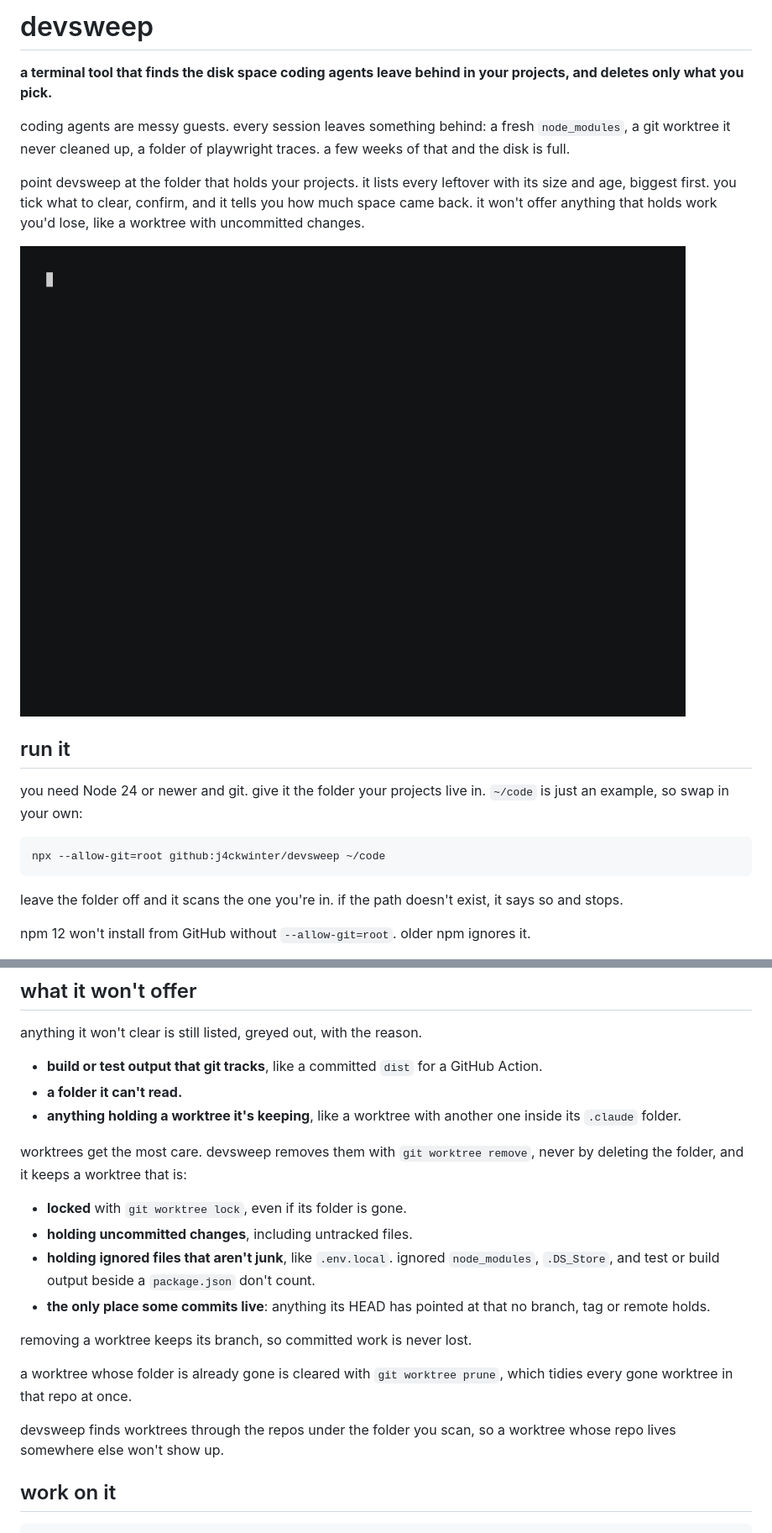
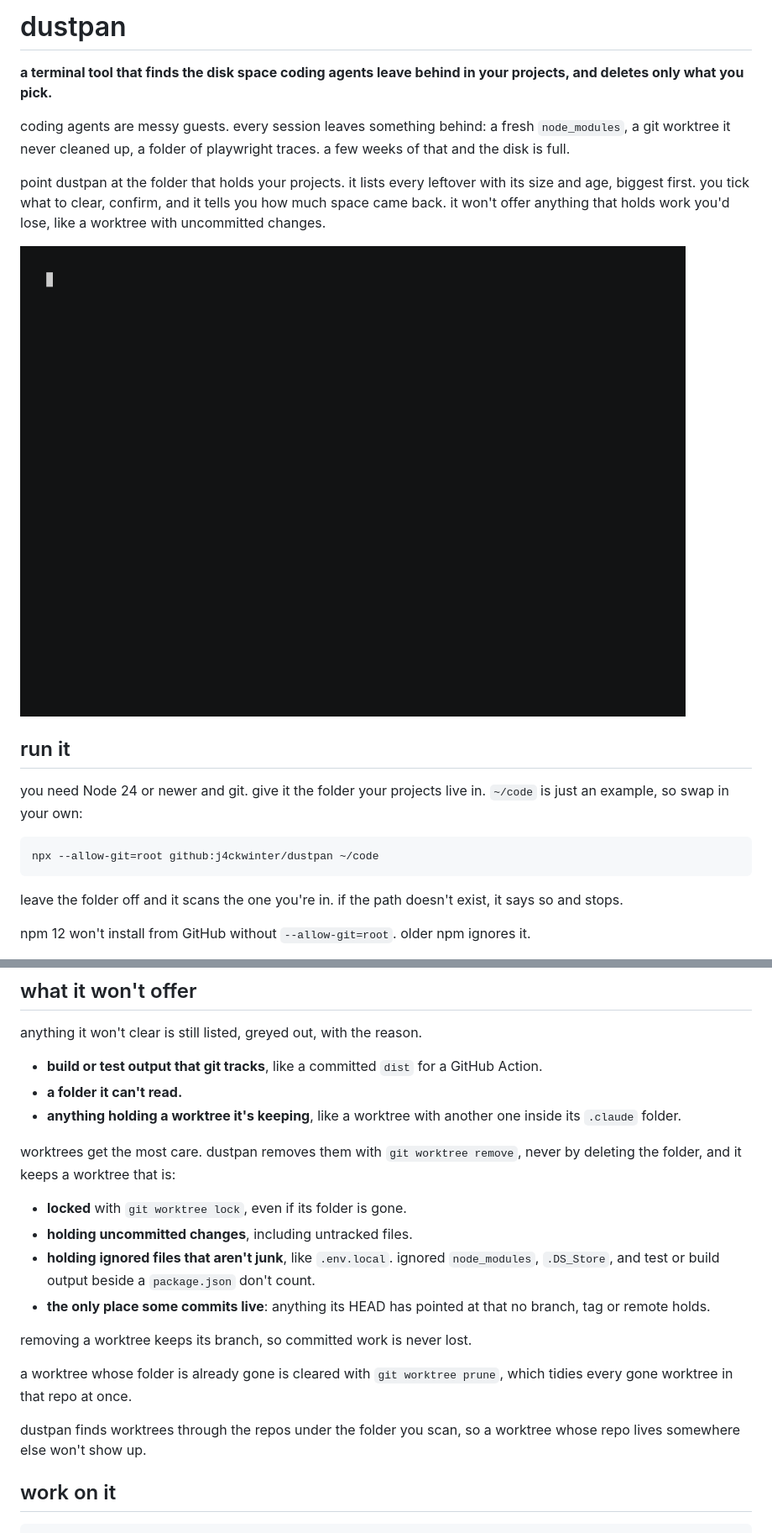
Before and after one commit to j4ckwinter/devsweep, a Markdown page: README.md, 2 parts joined by grey strips. Shown at 84% size. GitHub-like rendering; pictures changed too: docs/demo.gif.

Commit message:
refactor!: rename devsweep to dustpan
npm refuses devsweep as too close to the existing dev-sweep package. Renames the package, command, messages and demo GIF.

````diff
--- a/README.md
+++ b/README.md
@@ -1,8 +1,8 @@
-# devsweep
+# dustpan
 
 **a terminal tool that finds the disk space coding agents leave behind in your projects, and deletes only what you pick.**
 
 coding agents are messy guests. every session leaves something behind: a fresh `node_modules`, a git worktree it never cleaned up, a folder of playwright traces. a few weeks of that and the disk is full.
 
-point devsweep at the folder that holds your projects. it lists every leftover with its size and age, biggest first. you tick what to clear, confirm, and it tells you how much space came back. it won't offer anything that holds work you'd lose, like a worktree with uncommitted changes.
+point dustpan at the folder that holds your projects. it lists every leftover with its size and age, biggest first. you tick what to clear, confirm, and it tells you how much space came back. it won't offer anything that holds work you'd lose, like a worktree with uncommitted changes.
 
@@ -13,7 +13,7 @@ point devsweep at the folder that holds your projects. it lists every leftover w
 you need Node 24 or newer and git. give it the folder your projects live in. `~/code` is just an example, so swap in your own:
 
 ```sh
-npx --allow-git=root github:j4ckwinter/devsweep ~/code
+npx --allow-git=root github:j4ckwinter/dustpan ~/code
 ```
 
 leave the folder off and it scans the one you're in. if the path doesn't exist, it says so and stops.
@@ -46,7 +46,7 @@ anything it won't clear is still listed, greyed out, with the reason.
 - **a folder it can't read.**
 - **anything holding a worktree it's keeping**, like a worktree with another one inside its `.claude` folder.
 
-worktrees get the most care. devsweep removes them with `git worktree remove`, never by deleting the folder, and it keeps a worktree that is:
+worktrees get the most care. dustpan removes them with `git worktree remove`, never by deleting the folder, and it keeps a worktree that is:
 
 - **locked** with `git worktree lock`, even if its folder is gone.
 - **holding uncommitted changes**, including untracked files.
@@ -57,7 +57,7 @@ removing a worktree keeps its branch, so committed work is never lost.
 
 a worktree whose folder is already gone is cleared with `git worktree prune`, which tidies every gone worktree in that repo at once.
 
-devsweep finds worktrees through the repos under the folder you scan, so a worktree whose repo lives somewhere else won't show up.
+dustpan finds worktrees through the repos under the folder you scan, so a worktree whose repo lives somewhere else won't show up.
 
 ## work on it
 
````
Also changed, not shown: other parts of README.md (+1 -1 lines), AGENTS.md (+7 -7 lines), 5 other files.
